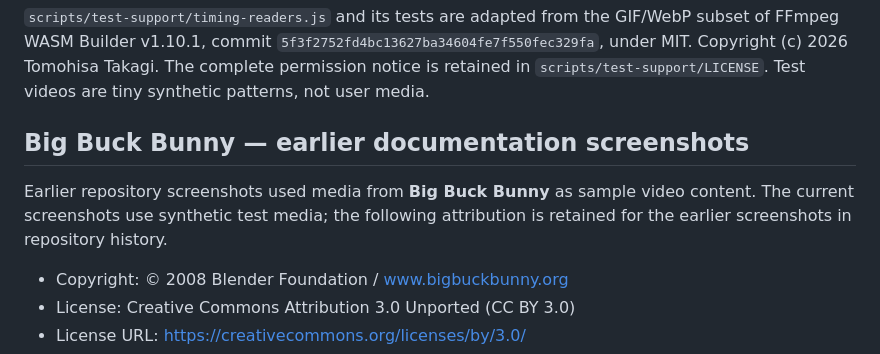
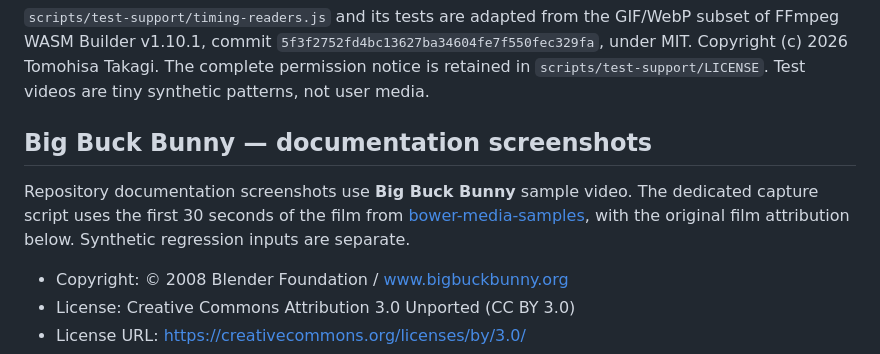
Before and after one commit to ttomohisa/htmlapps-video-to-gif-webp, a Markdown page: THIRD_PARTY_NOTICES.md, the part around the change. Drawn GitHub-style.

```diff
--- a/THIRD_PARTY_NOTICES.md
+++ b/THIRD_PARTY_NOTICES.md
@@ -19,9 +19,9 @@ See `ffmpeg.config.json` for the exact pinned release and profile archive names.
 
 `scripts/test-support/timing-readers.js` and its tests are adapted from the GIF/WebP subset of FFmpeg WASM Builder v1.10.1, commit `5f3f2752fd4bc13627ba34604fe7f550fec329fa`, under MIT. Copyright (c) 2026 Tomohisa Takagi. The complete permission notice is retained in `scripts/test-support/LICENSE`. Test videos are tiny synthetic patterns, not user media.
 
-## Big Buck Bunny — earlier documentation screenshots
+## Big Buck Bunny — documentation screenshots
 
-Earlier repository screenshots used media from **Big Buck Bunny** as sample video content. The current screenshots use synthetic test media; the following attribution is retained for the earlier screenshots in repository history.
+Repository documentation screenshots use **Big Buck Bunny** sample video. The dedicated capture script uses the first 30 seconds of the film from [bower-media-samples](https://github.com/bower-media-samples/big-buck-bunny-480p-30s/tree/b2fcfd503b8683b177fde855824096f05b89550d), with the original film attribution below. Synthetic regression inputs are separate.
 
 - Copyright: © 2008 Blender Foundation / www.bigbuckbunny.org
 - License: Creative Commons Attribution 3.0 Unported (CC BY 3.0)
```
Also changed, not shown: README.ja.md (+1 -1 lines), README.md (+1 -1 lines), assets/screenshot-en.png, assets/screenshot.png, 3 other files.
